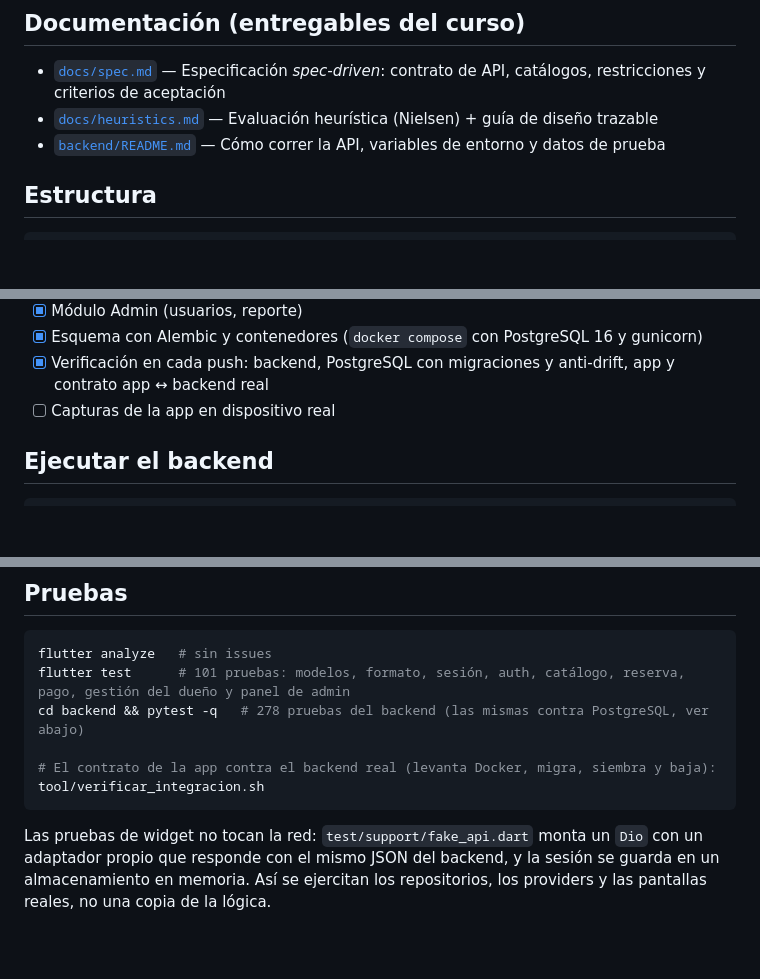
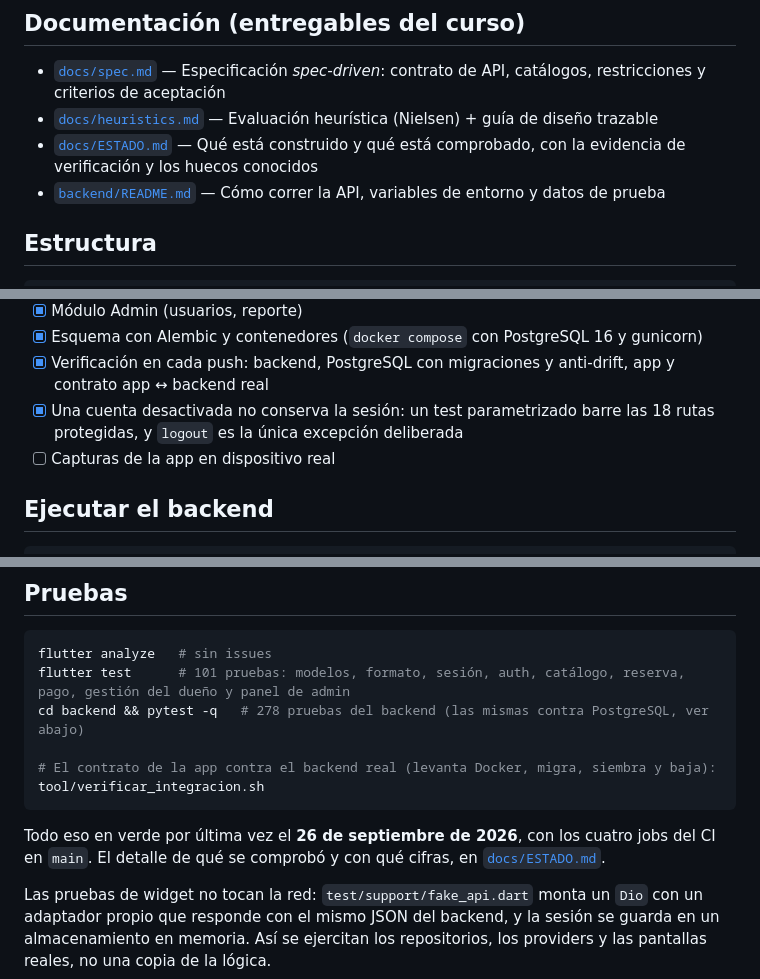
Before and after one commit to Adrixn1140/goaltime-flutter, a Markdown page: README.md, 3 parts joined by grey strips. Rendered like a GitHub page; blank space fills up the shorter version.

````diff
--- a/README.md
+++ b/README.md
@@ -33,6 +33,7 @@ contrato de construcción (no de migración).
 
 - [`docs/spec.md`](docs/spec.md) — Especificación *spec-driven*: contrato de API, catálogos, restricciones y criterios de aceptación
 - [`docs/heuristics.md`](docs/heuristics.md) — Evaluación heurística (Nielsen) + guía de diseño trazable
+- [`docs/ESTADO.md`](docs/ESTADO.md) — Qué está construido y qué está comprobado, con la evidencia de verificación y los huecos conocidos
 - [`backend/README.md`](backend/README.md) — Cómo correr la API, variables de entorno y datos de prueba
 
 ## Estructura
@@ -67,6 +68,7 @@ tool/           verificar_integracion.sh: backend real + contrato de la app
 - [x] Módulo Admin (usuarios, reporte)
 - [x] Esquema con Alembic y contenedores (`docker compose` con PostgreSQL 16 y gunicorn)
 - [x] Verificación en cada push: backend, PostgreSQL con migraciones y anti-drift, app y contrato app ↔ backend real
+- [x] Una cuenta desactivada no conserva la sesión: un test parametrizado barre las 18 rutas protegidas, y `logout` es la única excepción deliberada
 - [ ] Capturas de la app en dispositivo real
 
 ## Ejecutar el backend
@@ -121,6 +123,10 @@ cd backend && pytest -q   # 278 pruebas del backend (las mismas contra PostgreSQ
 tool/verificar_integracion.sh
 ```
 
+Todo eso en verde por última vez el **26 de septiembre de 2026**, con los cuatro jobs
+del CI en `main`. El detalle de qué se comprobó y con qué cifras, en
+[`docs/ESTADO.md`](docs/ESTADO.md#evidencia-de-verificación).
+
 Las pruebas de widget no tocan la red: `test/support/fake_api.dart` monta un `Dio` con un
 adaptador propio que responde con el mismo JSON del backend, y la sesión se guarda en un
 almacenamiento en memoria. Así se ejercitan los repositorios, los providers y las
````
Also changed, not shown: docs/ESTADO.md (added, +174 -0 lines).
